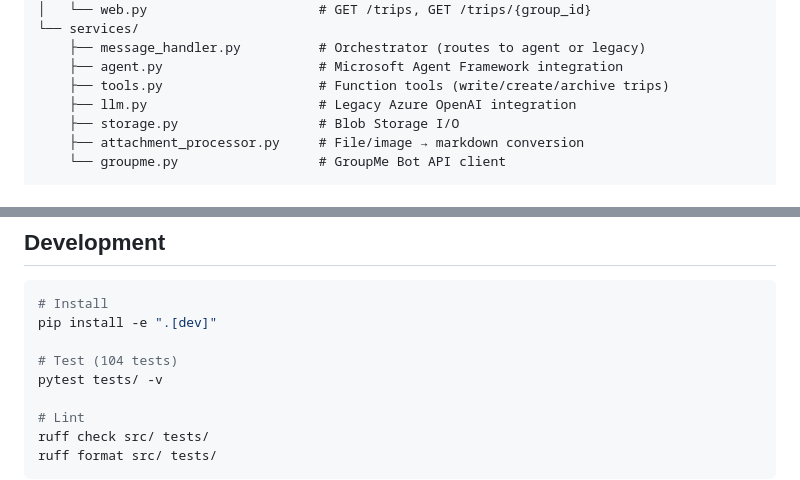
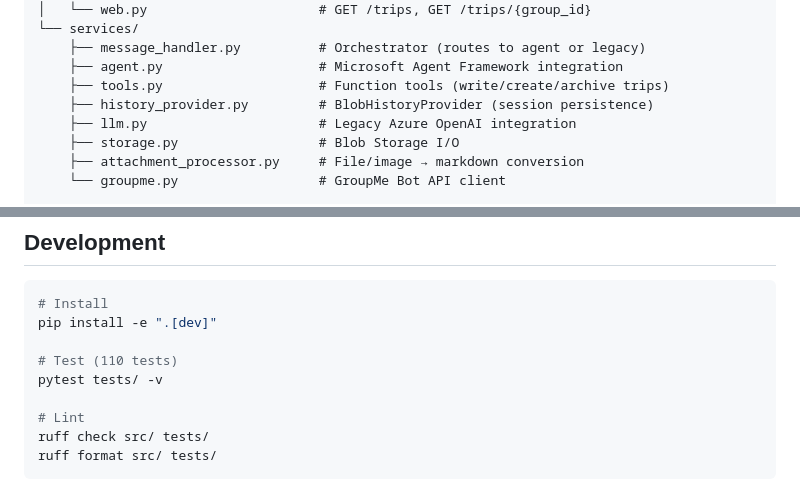
Before and after one commit to marlobello/groupmetravelbot, a Markdown page: README.md, 2 parts joined by grey strips. GitHub-like rendering.

```diff
--- a/README.md
+++ b/README.md
@@ -85,6 +85,7 @@ src/app/
     ├── message_handler.py          # Orchestrator (routes to agent or legacy)
     ├── agent.py                    # Microsoft Agent Framework integration
     ├── tools.py                    # Function tools (write/create/archive trips)
+    ├── history_provider.py         # BlobHistoryProvider (session persistence)
     ├── llm.py                      # Legacy Azure OpenAI integration
     ├── storage.py                  # Blob Storage I/O
     ├── attachment_processor.py     # File/image → markdown conversion
@@ -106,7 +107,7 @@ infra/
 # Install
 pip install -e ".[dev]"
 
-# Test (104 tests)
+# Test (110 tests)
 pytest tests/ -v
 
 # Lint
```
Also changed, not shown: .github/copilot-instructions.md (+19 -17 lines), docs/architecture.md (+57 -46 lines).
